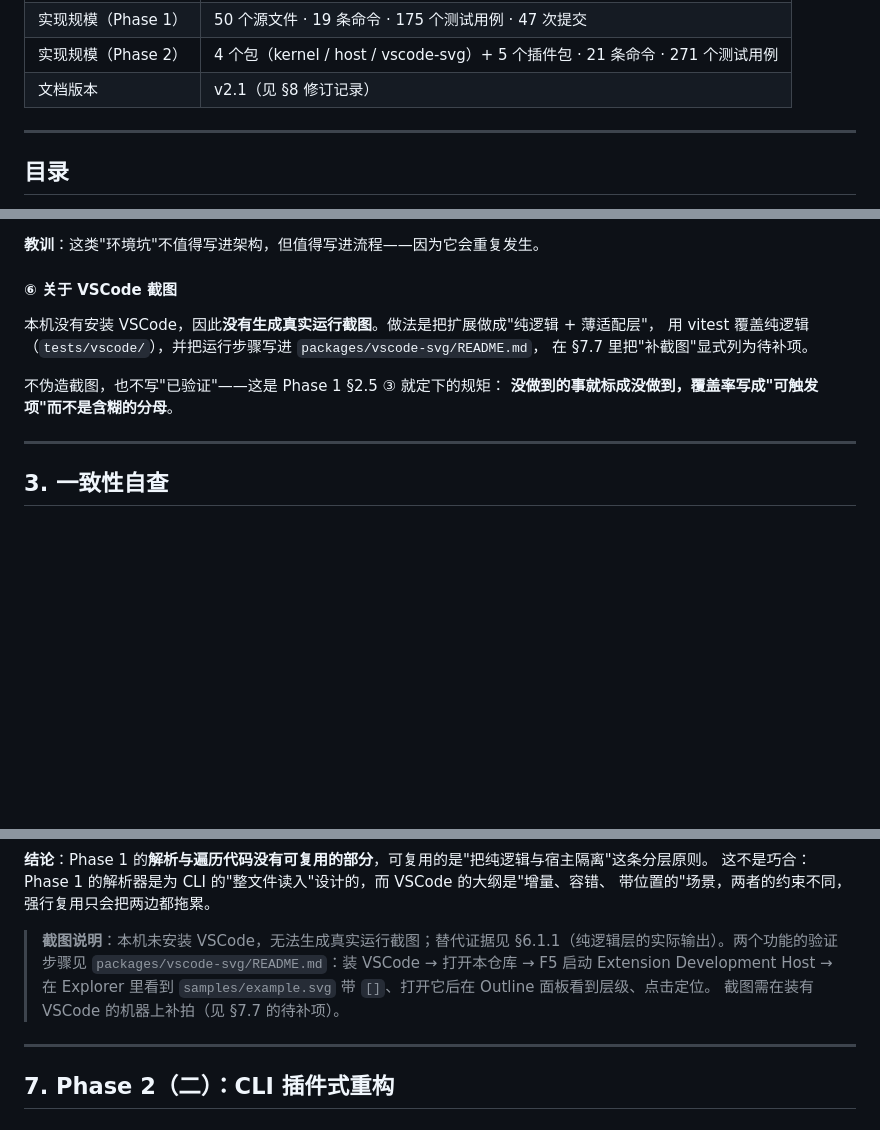
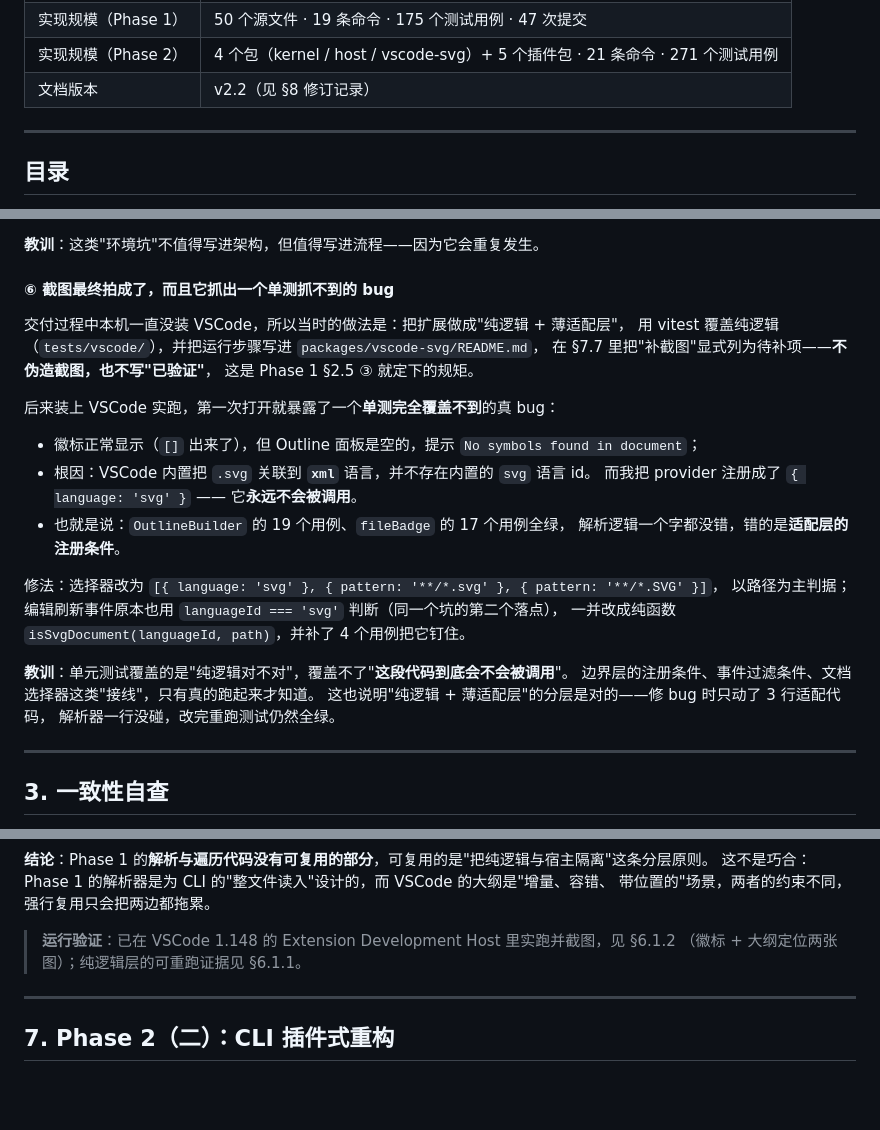
Before and after one commit to Qiscars/svg-editor, a Markdown page: doc/README.md, 3 parts joined by grey strips. GitHub-like rendering; blank space fills up the shorter version.

Commit message:
docs: 补 §6.1.2 真实运行截图；§2.6 ⑥ 改写为这次踩坑的经过与教训（v2.2）
- **新增 §6.1.2 运行截图**：VSCode 1.148 Extension Development Host 实跑的两张图
  - `doc/images/vscode-badge.png`：Explorer 里 `example.svg` 行尾的 `[]` 徽标。
    徽标本体很小，只按 Explorer 区域裁剪并放大 3 倍（不改内容），原图另存
    `vscode-badge-raw.png` 一并入库
  - `doc/images/vscode-outline.png`：原生 Outline 的层级，且选中 `g#markers` 时
    右侧代码区第 7–10 行同步高亮——"点击节点定位到源码"的直接证据
- **§2.6 ⑥ 改写**：原来记的是"本机没有 VSCode，截图列为待补项"；现在记录后续
  真实经过——截图第一次跑就暴露了"provider 注册成 `language: 'svg'` 而 VSCode 把
  `.svg` 当 `xml`"这个单测覆盖不到的接线错误，以及修法与教训
  （单元测试覆盖"逻辑对不对"，覆盖不了"这段代码会不会被调用"）
- **§6.2.3 与 §7.7 同步**：两处"待补项"随截图补齐而消除
- §6.1.2 里同时记下修好后的选择器与 `isSvgDocument` 判据，便于对照代码
- `doc/README.pdf` 重新渲染（5 张图全部内联）
  - 顺带修了一个渲染问题：图片 alt 里带 `[]` 会让 Markdown 的
    `![alt](src)` 正则提前截断，导致徽标那张图进不了 PDF；已把 alt 改成
    "方括号徽标"，现在 5 张图都正确内联

Phase 1 的 §1–§4 内容仍未改动。

```diff
--- a/doc/README.md
+++ b/doc/README.md
@@ -12,7 +12,7 @@
 | Phase 2 定稿 | tag **`p2`** |
 | 实现规模（Phase 1） | 50 个源文件 · 19 条命令 · 175 个测试用例 · 47 次提交 |
 | 实现规模（Phase 2） | 4 个包（kernel / host / vscode-svg）+ 5 个插件包 · 21 条命令 · 271 个测试用例 |
-| 文档版本 | v2.1（见 §8 修订记录） |
+| 文档版本 | v2.2（见 §8 修订记录） |
 
 ---
 
@@ -560,14 +560,29 @@ io/SvgSerializer.ts             同上
 
 **教训**：这类"环境坑"不值得写进架构，但值得写进流程——因为它会重复发生。
 
-#### ⑥ 关于 VSCode 截图
+#### ⑥ 截图最终拍成了，而且它抓出一个单测抓不到的 bug
 
-本机没有安装 VSCode，因此**没有生成真实运行截图**。做法是把扩展做成"纯逻辑 + 薄适配层"，
+交付过程中本机一直没装 VSCode，所以当时的做法是：把扩展做成"纯逻辑 + 薄适配层"，
 用 vitest 覆盖纯逻辑（`tests/vscode/`），并把运行步骤写进 `packages/vscode-svg/README.md`，
-在 §7.7 里把"补截图"显式列为待补项。
+在 §7.7 里把"补截图"显式列为待补项——**不伪造截图，也不写"已验证"**，
+这是 Phase 1 §2.5 ③ 就定下的规矩。
 
-不伪造截图，也不写"已验证"——这是 Phase 1 §2.5 ③ 就定下的规矩：
-**没做到的事就标成没做到，覆盖率写成"可触发项"而不是含糊的分母**。
+后来装上 VSCode 实跑，第一次打开就暴露了一个**单测完全覆盖不到**的真 bug：
+
+- 徽标正常显示（`[]` 出来了），但 Outline 面板是空的，提示 `No symbols found in document`；
+- 根因：VSCode 内置把 `.svg` 关联到 **`xml`** 语言，并不存在内置的 `svg` 语言 id。
+  而我把 provider 注册成了 `{ language: 'svg' }` —— 它**永远不会被调用**。
+- 也就是说：`OutlineBuilder` 的 19 个用例、`fileBadge` 的 17 个用例全绿，
+  解析逻辑一个字都没错，错的是**适配层的注册条件**。
+
+修法：选择器改为 `[{ language: 'svg' }, { pattern: '**/*.svg' }, { pattern: '**/*.SVG' }]`，
+以路径为主判据；编辑刷新事件原本也用 `languageId === 'svg'` 判断（同一个坑的第二个落点），
+一并改成纯函数 `isSvgDocument(languageId, path)`，并补了 4 个用例把它钉住。
+
+**教训**：单元测试覆盖的是"纯逻辑对不对"，覆盖不了"**这段代码到底会不会被调用**"。
+边界层的注册条件、事件过滤条件、文档选择器这类"接线"，只有真的跑起来才知道。
+这也说明"纯逻辑 + 薄适配层"的分层是对的——修 bug 时只动了 3 行适配代码，
+解析器一行没碰，改完重跑测试仍然全绿。
 
 ---
 
@@ -916,10 +947,8 @@ VSCode 内部保存这两个 provider 句柄
 这不是巧合：Phase 1 的解析器是为 CLI 的"整文件读入"设计的，而 VSCode 的大纲是"增量、容错、
 带位置的"场景，两者的约束不同，强行复用只会把两边都拖累。
 
-> **截图说明**：本机未安装 VSCode，无法生成真实运行截图；替代证据见 §6.1.1（纯逻辑层的实际输出）。两个功能的验证步骤见
-> `packages/vscode-svg/README.md`：装 VSCode → 打开本仓库 → F5 启动 Extension Development Host →
-> 在 Explorer 里看到 `samples/example.svg` 带 `[]`、打开它后在 Outline 面板看到层级、点击定位。
-> 截图需在装有 VSCode 的机器上补拍（见 §7.7 的待补项）。
+> **运行验证**：已在 VSCode 1.148 的 Extension Development Host 里实跑并截图，见 §6.1.2
+> （徽标 + 大纲定位两张图）；纯逻辑层的可重跑证据见 §6.1.1。
 
 ---
 
```
Also changed, not shown: other parts of doc/README.md (+20 -3 lines), doc/images/vscode-badge-raw.png (added), doc/images/vscode-badge.png (added), doc/images/vscode-outline.png (added), 1 other file.
